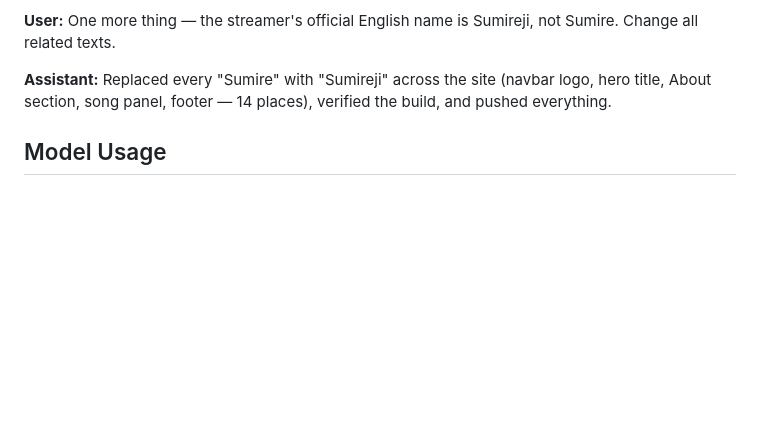
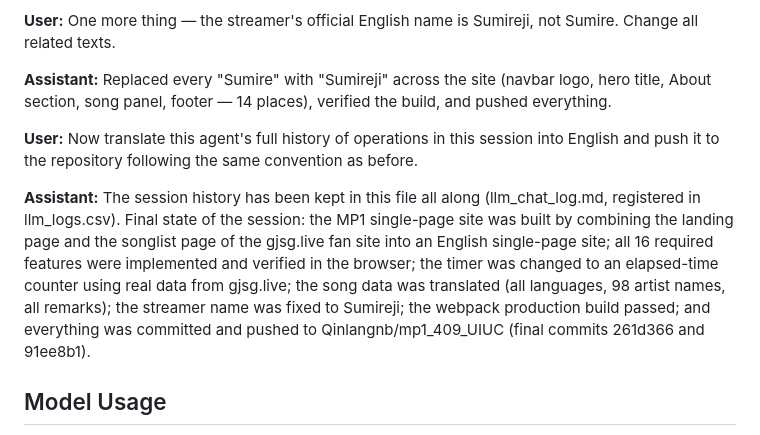
Before and after one commit to Qinlangnb/mp1_409_UIUC, a Markdown page: llm_chat_log.md, the part around the change. GitHub-like rendering; blank space fills up the shorter version.

Commit message:
Update LLM chat log

```diff
--- a/llm_chat_log.md
+++ b/llm_chat_log.md
@@ -25,6 +25,10 @@ Date: 2026-09-22
 
 **Assistant:** Replaced every "Sumire" with "Sumireji" across the site (navbar logo, hero title, About section, song panel, footer — 14 places), verified the build, and pushed everything.
 
+**User:** Now translate this agent's full history of operations in this session into English and push it to the repository following the same convention as before.
+
+**Assistant:** The session history has been kept in this file all along (llm_chat_log.md, registered in llm_logs.csv). Final state of the session: the MP1 single-page site was built by combining the landing page and the songlist page of the gjsg.live fan site into an English single-page site; all 16 required features were implemented and verified in the browser; the timer was changed to an elapsed-time counter using real data from gjsg.live; the song data was translated (all languages, 98 artist names, all remarks); the streamer name was fixed to Sumireji; the webpack production build passed; and everything was committed and pushed to Qinlangnb/mp1_409_UIUC (final commits 261d366 and 91ee8b1).
+
 ## Model Usage
 
 All model requests in this session were routed through a local LiteLLM proxy at `http://127.0.0.1:4000`.
```
